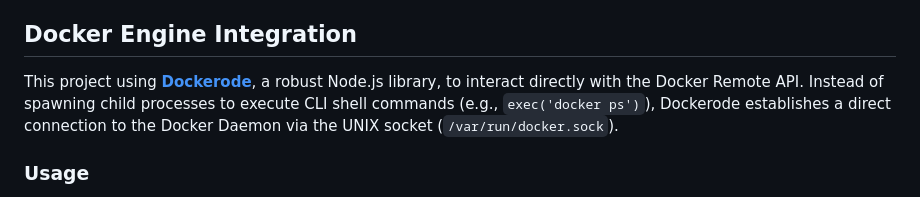
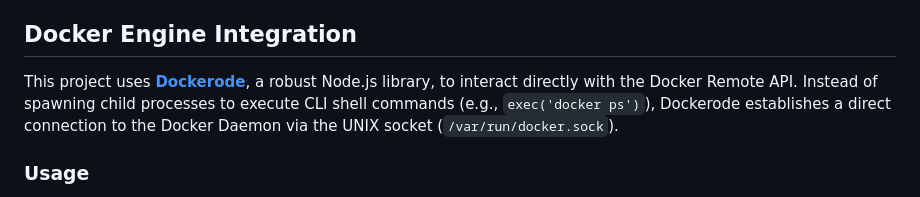
Before and after one commit to LivioLipani/Docker_Manager_Project, a Markdown page: readme.md, the part around the change. Rendered like a GitHub page.

```diff
--- a/readme.md
+++ b/readme.md
@@ -50,7 +50,7 @@ Before running this application, ensure you have the following installed:
 
 ## Docker Engine Integration
 
-This project using **[Dockerode](https://github.com/apocas/dockerode)**, a robust Node.js library, to interact directly with the Docker Remote API.
+This project uses **[Dockerode](https://github.com/apocas/dockerode)**, a robust Node.js library, to interact directly with the Docker Remote API.
 Instead of spawning child processes to execute CLI shell commands (e.g., `exec('docker ps')`), Dockerode establishes a direct connection to the Docker Daemon via the UNIX socket (`/var/run/docker.sock`).
 
 ### Usage
```
